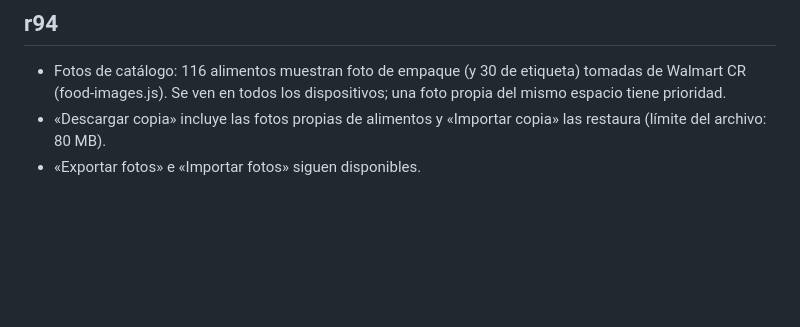
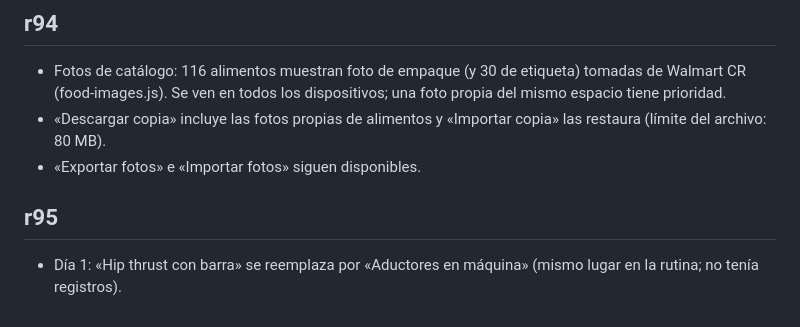
Before and after one commit to alglezramos/FITTRACK, a Markdown page: README.md, the part around the change. Drawn GitHub-style; blank space fills up the shorter version.

Commit message:
r95: README

```diff
--- a/README.md
+++ b/README.md
@@ -64,3 +64,6 @@ Validación: sintaxis de todos los JS; exportación conserva los registros y añ
 - Fotos de catálogo: 116 alimentos muestran foto de empaque (y 30 de etiqueta) tomadas de Walmart CR (food-images.js). Se ven en todos los dispositivos; una foto propia del mismo espacio tiene prioridad.
 - «Descargar copia» incluye las fotos propias de alimentos y «Importar copia» las restaura (límite del archivo: 80 MB).
 - «Exportar fotos» e «Importar fotos» siguen disponibles.
+
+## r95
+- Día 1: «Hip thrust con barra» se reemplaza por «Aductores en máquina» (mismo lugar en la rutina; no tenía registros).
```
